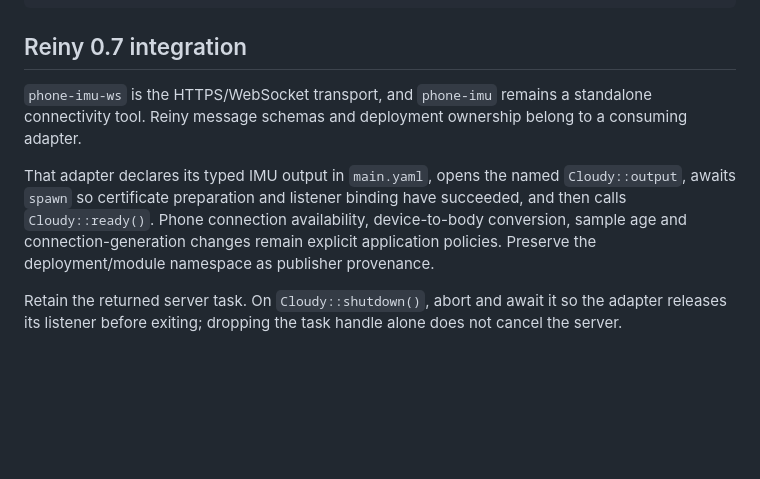
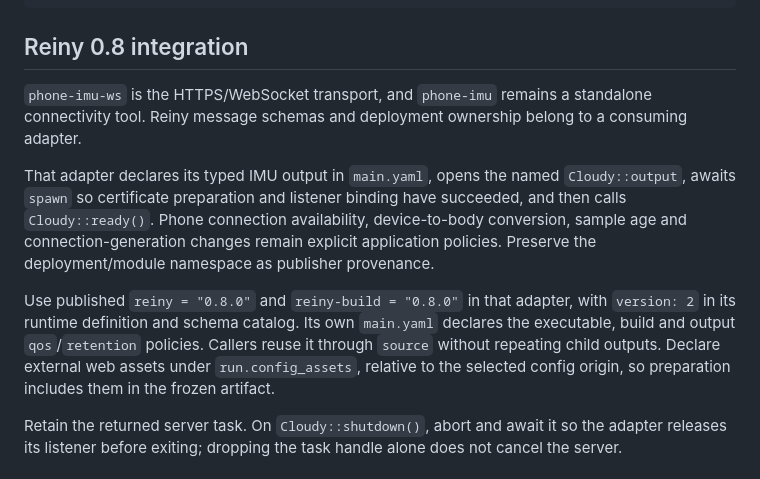
Before and after one commit to MechanicalGirlDev/phone-imu-driver, a Markdown page: README.md, the part around the change. Drawn GitHub-style; blank space fills up the shorter version.

Commit message:
docs(reiny): document 0.8 app-owned host integration

````diff
--- a/README.md
+++ b/README.md
@@ -52,7 +52,7 @@ let (handle, server) = phone_imu_ws::spawn(phone_imu_ws::PhoneImuServerConfig {
 let latest = handle.latest(); // raw device-frame sample with receive time and connection id
 ```
 
-## Reiny 0.7 integration
+## Reiny 0.8 integration
 
 `phone-imu-ws` is the HTTPS/WebSocket transport, and `phone-imu` remains a
 standalone connectivity tool. Reiny message schemas and deployment ownership
@@ -64,6 +64,13 @@ have succeeded, and then calls `Cloudy::ready()`. Phone connection availability,
 device-to-body conversion, sample age and connection-generation changes remain
 explicit application policies. Preserve the deployment/module namespace as
 publisher provenance.
+
+Use published `reiny = "0.8.0"` and `reiny-build = "0.8.0"` in that adapter,
+with `version: 2` in its runtime definition and schema catalog. Its own
+`main.yaml` declares the executable, build and output `qos`/`retention`
+policies. Callers reuse it through `source` without repeating child outputs.
+Declare external web assets under `run.config_assets`, relative to the
+selected config origin, so preparation includes them in the frozen artifact.
 
 Retain the returned server task. On `Cloudy::shutdown()`, abort and await it so
 the adapter releases its listener before exiting; dropping the task handle
````
